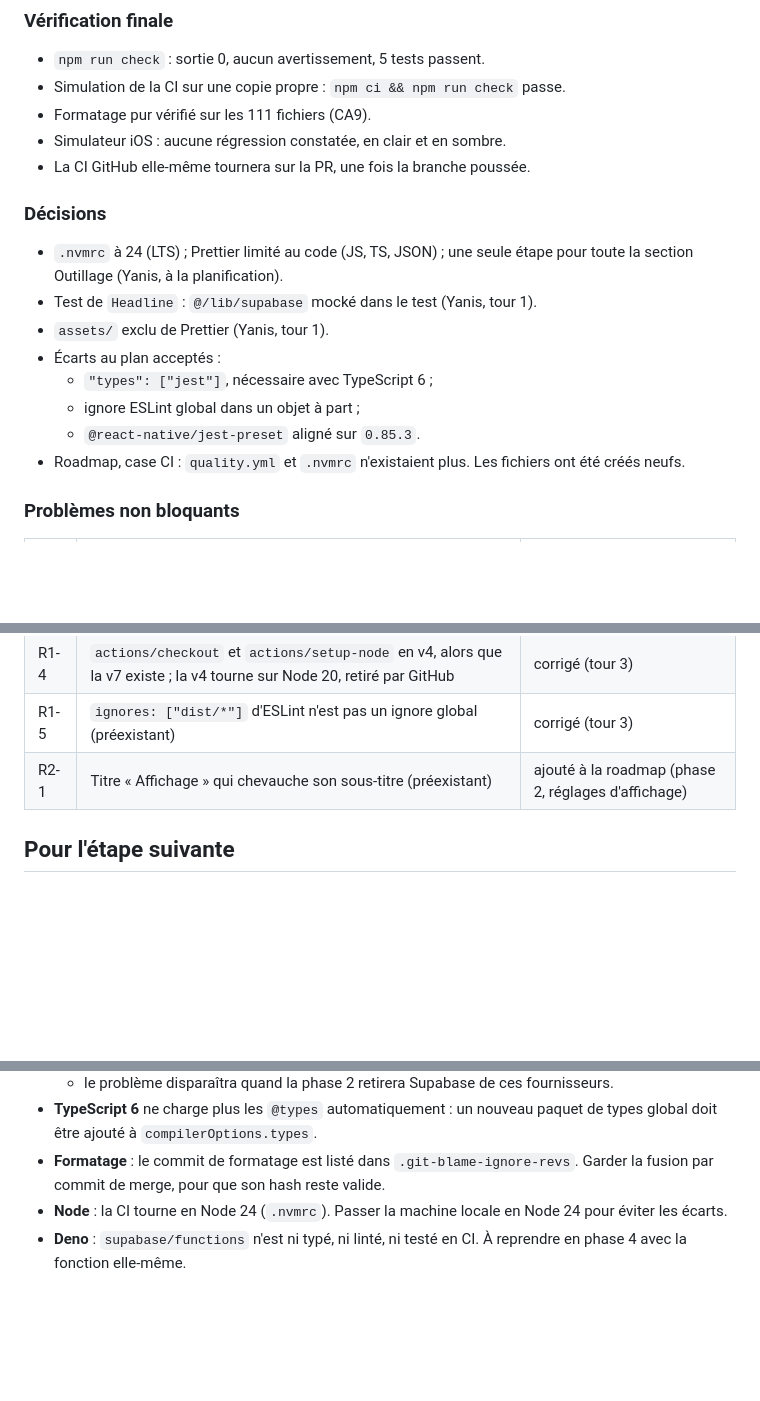
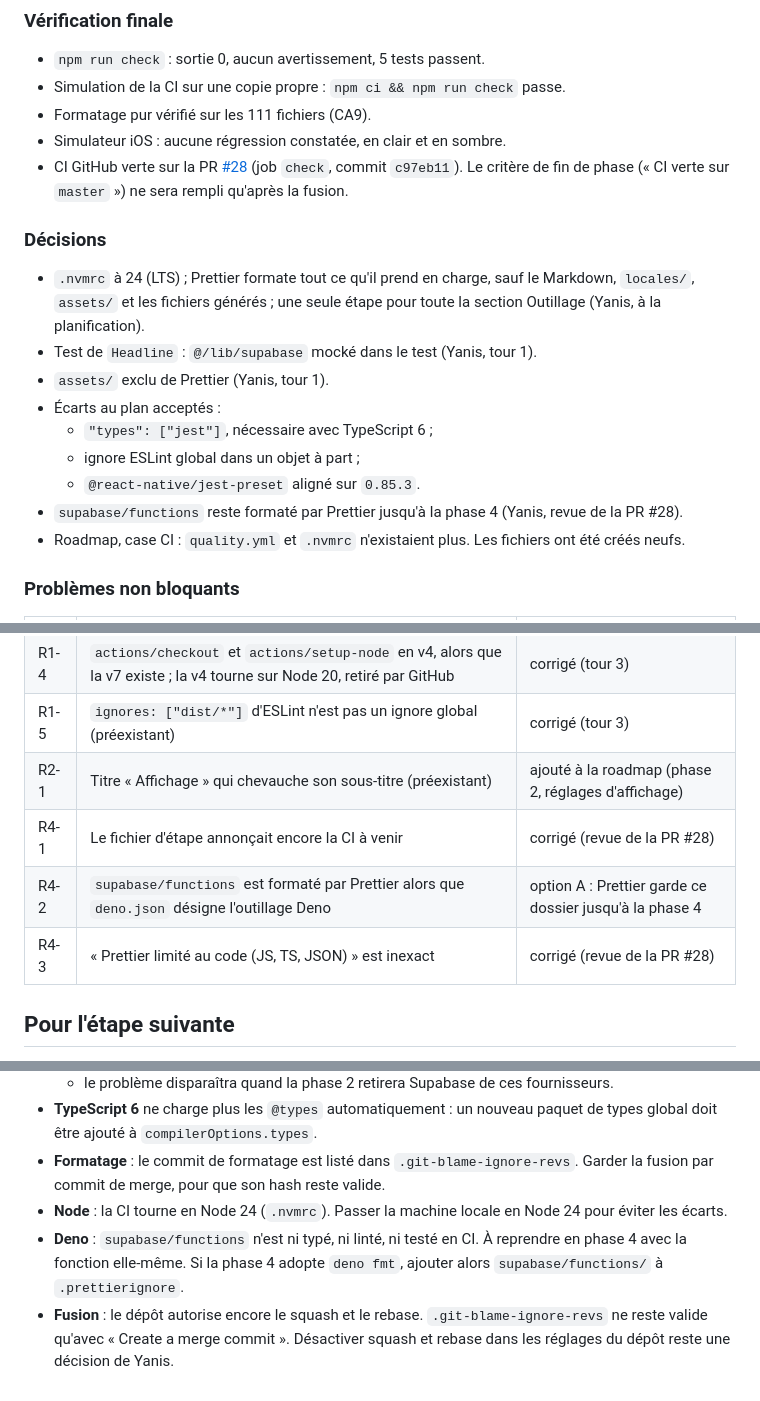
Before and after one commit to ConcombreDeMer/Dun, a Markdown page: docs/etapes/P0-02-outillage.md, 3 parts joined by grey strips. GitHub-like rendering; blank space fills up the shorter version.

```diff
--- a/docs/etapes/P0-02-outillage.md
+++ b/docs/etapes/P0-02-outillage.md
@@ -219,16 +231,17 @@ Vérifié et correct après correction :
 - Simulation de la CI sur une copie propre : `npm ci && npm run check` passe.
 - Formatage pur vérifié sur les 111 fichiers (CA9).
 - Simulateur iOS : aucune régression constatée, en clair et en sombre.
-- La CI GitHub elle-même tournera sur la PR, une fois la branche poussée.
+- CI GitHub verte sur la PR [#28](https://github.com/ConcombreDeMer/Dun/pull/28) (job `check`, commit `c97eb11`). Le critère de fin de phase (« CI verte sur `master` ») ne sera rempli qu'après la fusion.
 
 ### Décisions
-- `.nvmrc` à 24 (LTS) ; Prettier limité au code (JS, TS, JSON) ; une seule étape pour toute la section Outillage (Yanis, à la planification).
+- `.nvmrc` à 24 (LTS) ; Prettier formate tout ce qu'il prend en charge, sauf le Markdown, `locales/`, `assets/` et les fichiers générés ; une seule étape pour toute la section Outillage (Yanis, à la planification).
 - Test de `Headline` : `@/lib/supabase` mocké dans le test (Yanis, tour 1).
 - `assets/` exclu de Prettier (Yanis, tour 1).
 - Écarts au plan acceptés :
   - `"types": ["jest"]`, nécessaire avec TypeScript 6 ;
   - ignore ESLint global dans un objet à part ;
   - `@react-native/jest-preset` aligné sur `0.85.3`.
+- `supabase/functions` reste formaté par Prettier jusqu'à la phase 4 (Yanis, revue de la PR #28).
 - Roadmap, case CI : `quality.yml` et `.nvmrc` n'existaient plus. Les fichiers ont été créés neufs.
 
 ### Problèmes non bloquants
@@ -238,6 +251,9 @@ Vérifié et correct après correction :
 | R1-4 | `actions/checkout` et `actions/setup-node` en v4, alors que la v7 existe ; la v4 tourne sur Node 20, retiré par GitHub | corrigé (tour 3) |
 | R1-5 | `ignores: ["dist/*"]` d'ESLint n'est pas un ignore global (préexistant) | corrigé (tour 3) |
 | R2-1 | Titre « Affichage » qui chevauche son sous-titre (préexistant) | ajouté à la roadmap (phase 2, réglages d'affichage) |
+| R4-1 | Le fichier d'étape annonçait encore la CI à venir | corrigé (revue de la PR #28) |
+| R4-2 | `supabase/functions` est formaté par Prettier alors que `deno.json` désigne l'outillage Deno | option A : Prettier garde ce dossier jusqu'à la phase 4 |
+| R4-3 | « Prettier limité au code (JS, TS, JSON) » est inexact | corrigé (revue de la PR #28) |
 
 ## Pour l'étape suivante
 - **Vérification** : `npm run check`, à faire passer sans avertissement. Pour corriger le formatage : `npm run format`.
@@ -248,4 +264,5 @@ Vérifié et correct après correction :
 - **TypeScript 6** ne charge plus les `@types` automatiquement : un nouveau paquet de types global doit être ajouté à `compilerOptions.types`.
 - **Formatage** : le commit de formatage est listé dans `.git-blame-ignore-revs`. Garder la fusion par commit de merge, pour que son hash reste valide.
 - **Node** : la CI tourne en Node 24 (`.nvmrc`). Passer la machine locale en Node 24 pour éviter les écarts.
-- **Deno** : `supabase/functions` n'est ni typé, ni linté, ni testé en CI. À reprendre en phase 4 avec la fonction elle-même.
+- **Deno** : `supabase/functions` n'est ni typé, ni linté, ni testé en CI. À reprendre en phase 4 avec la fonction elle-même. Si la phase 4 adopte `deno fmt`, ajouter alors `supabase/functions/` à `.prettierignore`.
+- **Fusion** : le dépôt autorise encore le squash et le rebase. `.git-blame-ignore-revs` ne reste valide qu'avec « Create a merge commit ». Désactiver squash et rebase dans les réglages du dépôt reste une décision de Yanis.
```
Also changed, not shown: other parts of docs/etapes/P0-02-outillage.md (+12 -0 lines).
